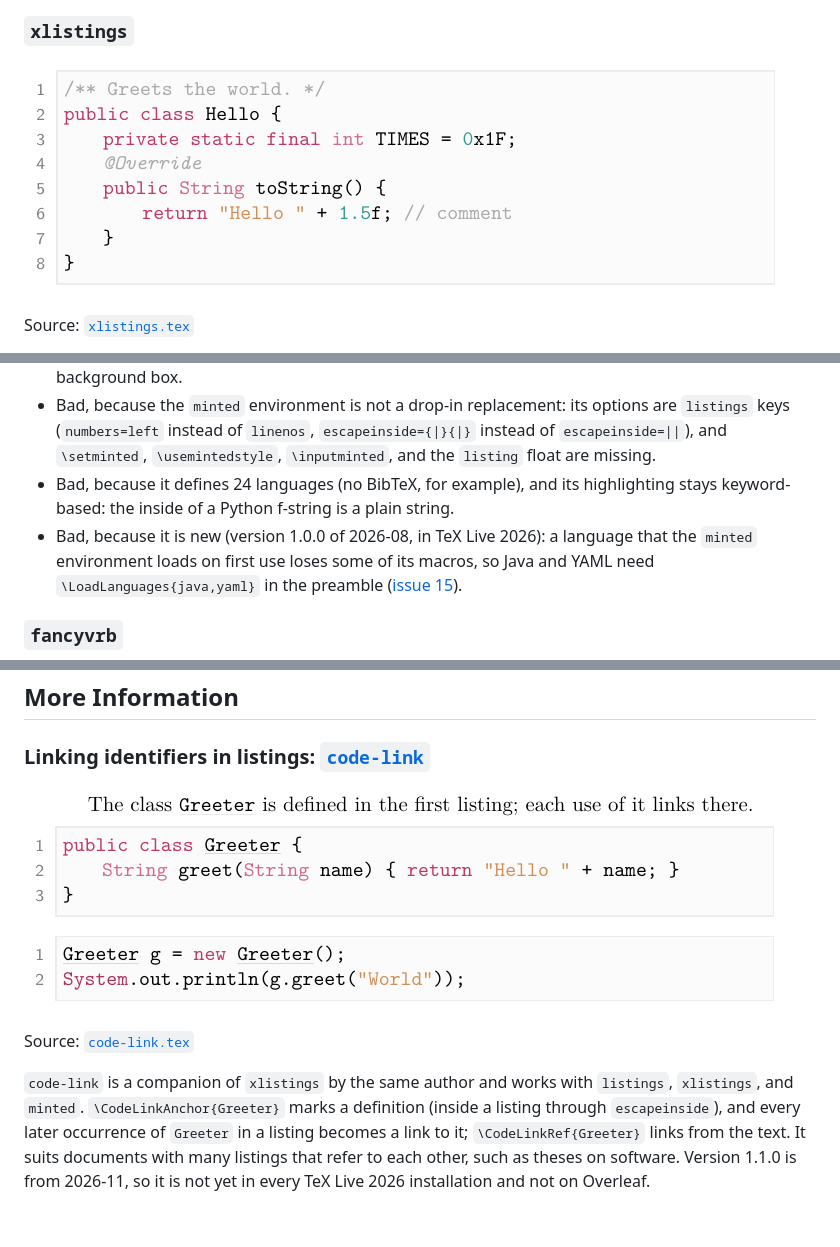
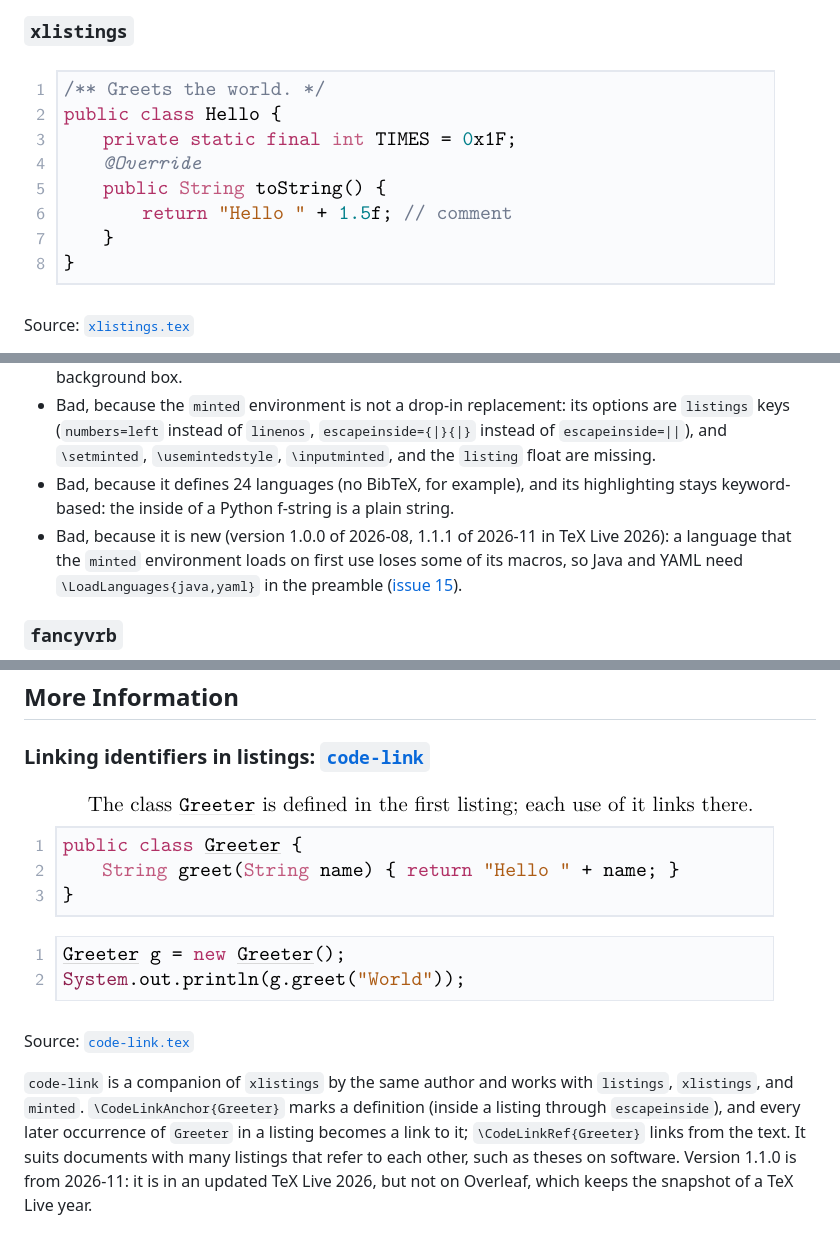
Before and after one commit to latextemplates/gadr-latex-packages, a Markdown page: source-code-listings.md, 3 parts joined by grey strips. GitHub-like rendering; pictures changed too: source-code-listings/code-link.png, source-code-listings/xlistings.png.

Commit message:
Source code GADR: renders with xlistings 1.1.1 and code-link from TeX Live 2026
Co-Authored-By: Claude Opus 5.5 <noreply@anthropic.com>

```diff
--- a/source-code-listings.md
+++ b/source-code-listings.md
@@ -51,7 +51,7 @@ Source: [`xlistings.tex`](source-code-listings/xlistings.tex)
 - Good, because line numbers are excluded from copying (`accsupp`), and listings get a light background box.
 - Bad, because the `minted` environment is not a drop-in replacement: its options are `listings` keys (`numbers=left` instead of `linenos`, `escapeinside={|}{|}` instead of `escapeinside=||`), and `\setminted`, `\usemintedstyle`, `\inputminted`, and the `listing` float are missing.
 - Bad, because it defines 24 languages (no BibTeX, for example), and its highlighting stays keyword-based: the inside of a Python f-string is a plain string.
-- Bad, because it is new (version 1.0.0 of 2026-08, in TeX Live 2026): a language that the `minted` environment loads on first use loses some of its macros, so Java and YAML need `\LoadLanguages{java,yaml}` in the preamble ([issue 15](https://github.com/EagleoutIce/xlistings/issues/15)).
+- Bad, because it is new (version 1.0.0 of 2026-08, 1.1.1 of 2026-11 in TeX Live 2026): a language that the `minted` environment loads on first use loses some of its macros, so Java and YAML need `\LoadLanguages{java,yaml}` in the preamble ([issue 15](https://github.com/EagleoutIce/xlistings/issues/15)).
 
 ### `fancyvrb`
 
@@ -73,4 +73,4 @@ Source: [`code-link.tex`](source-code-listings/code-link.tex)
 `code-link` is a companion of `xlistings` by the same author and works with `listings`, `xlistings`, and `minted`.
 `\CodeLinkAnchor{Greeter}` marks a definition (inside a listing through `escapeinside`), and every later occurrence of `Greeter` in a listing becomes a link to it; `\CodeLinkRef{Greeter}` links from the text.
 It suits documents with many listings that refer to each other, such as theses on software.
-Version 1.1.0 is from 2026-11, so it is not yet in every TeX Live 2026 installation and not on Overleaf.
+Version 1.1.0 is from 2026-11: it is in an updated TeX Live 2026, but not on Overleaf, which keeps the snapshot of a TeX Live year.
```
